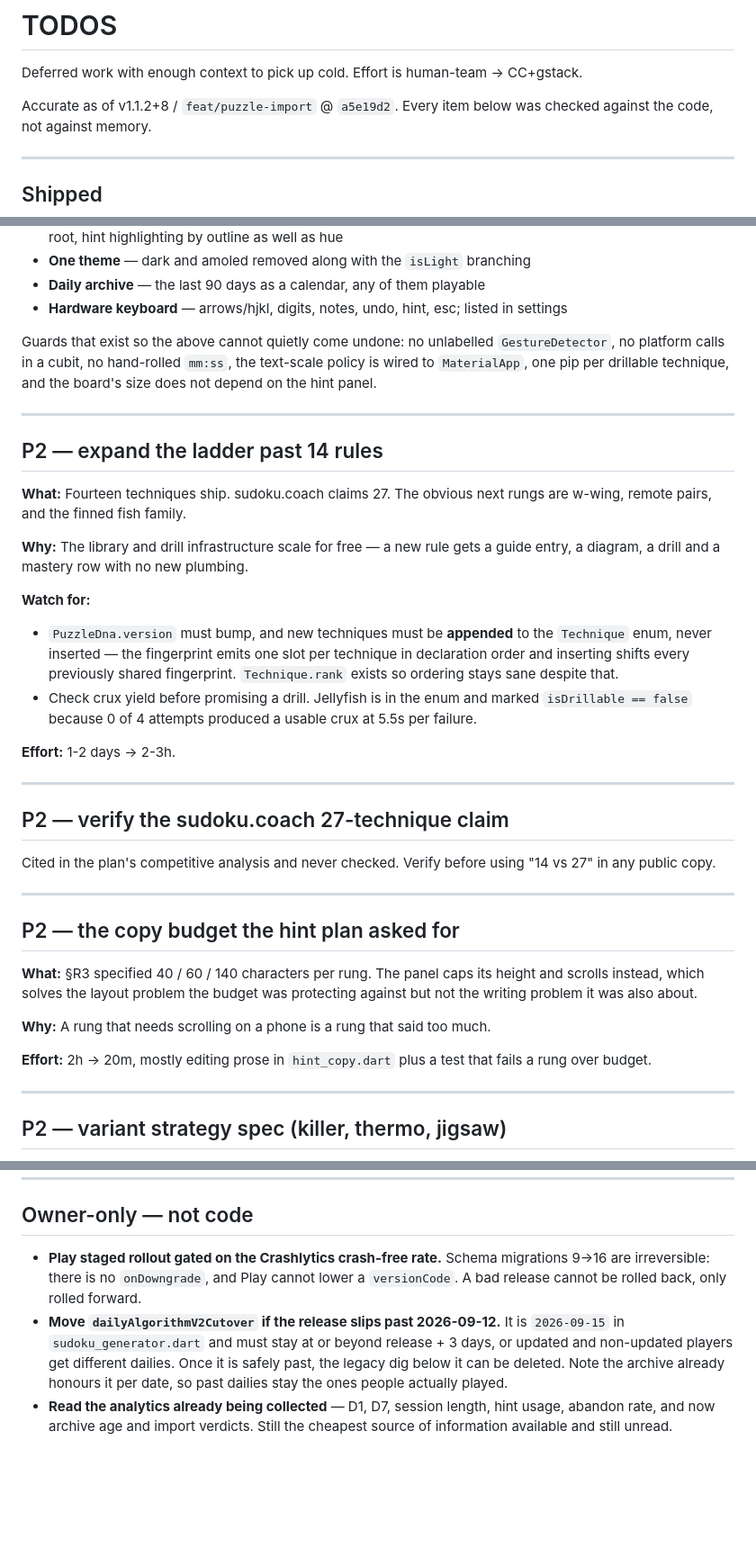
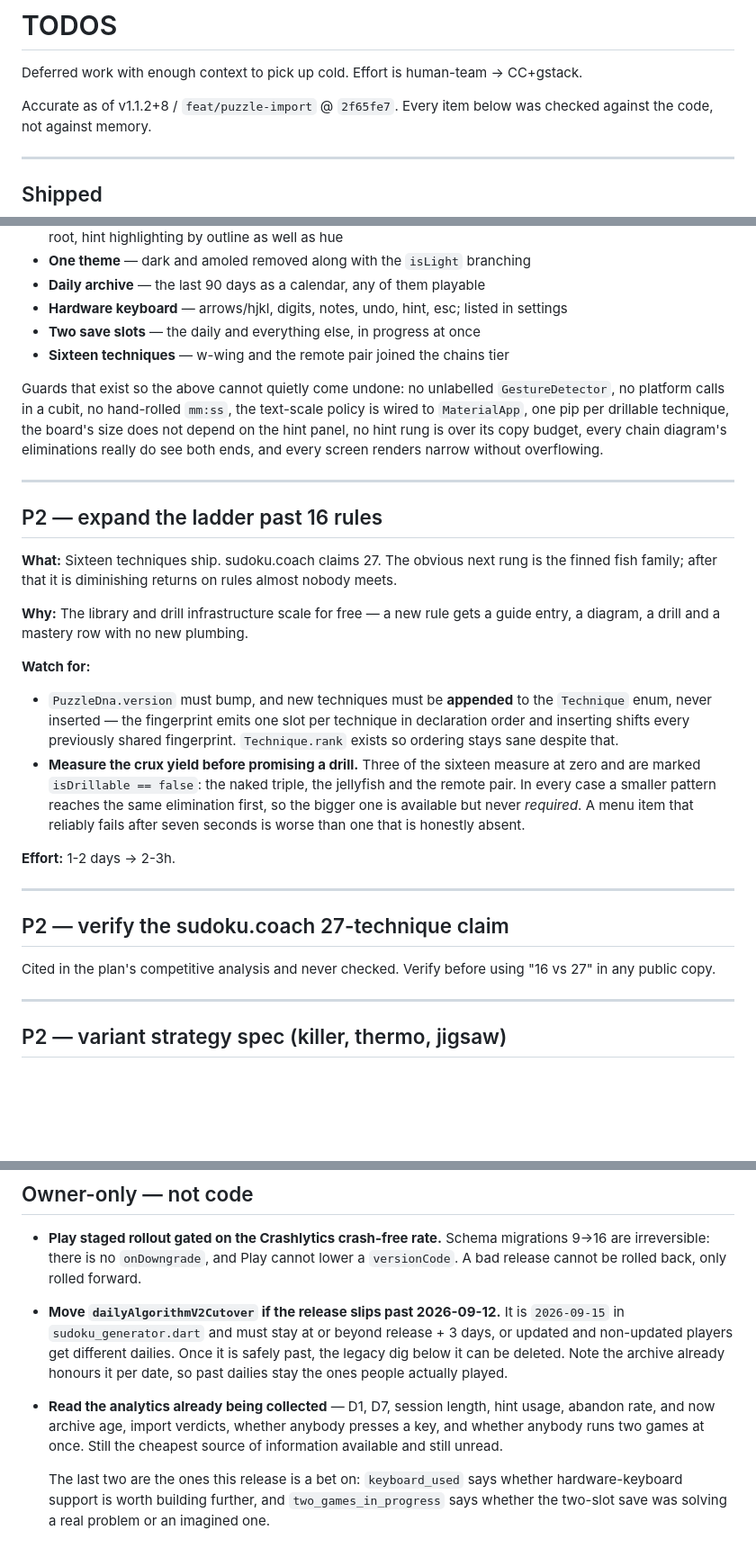
Before and after one commit to HardikSJain/no-bs-sudoku, a Markdown page: TODOS.md, 3 parts joined by grey strips. Shown at 90% size. GitHub-like rendering; blank space fills up the shorter version.

Commit message:
docs: TODOS through the ladder work and the two-slot save
Six more items shipped since the last pass. The ladder entry now carries
the rule that cost the most to learn: measure the crux yield before
promising a drill, because three of the sixteen techniques cannot
produce one and finding that out takes seven seconds a failure.

```diff
--- a/TODOS.md
+++ b/TODOS.md
@@ -2,7 +2,7 @@
 
 Deferred work with enough context to pick up cold. Effort is human-team → CC+gstack.
 
-Accurate as of v1.1.2+8 / `feat/puzzle-import` @ `a5e19d2`. Every item below was
+Accurate as of v1.1.2+8 / `feat/puzzle-import` @ `2f65fe7`. Every item below was
 checked against the code, not against memory.
 
 ---
@@ -36,18 +36,23 @@ things the plan did not call for.
 - **Daily archive** — the last 90 days as a calendar, any of them playable
 - **Hardware keyboard** — arrows/hjkl, digits, notes, undo, hint, esc; listed
   in settings
+- **Two save slots** — the daily and everything else, in progress at once
+- **Sixteen techniques** — w-wing and the remote pair joined the chains tier
 
 Guards that exist so the above cannot quietly come undone: no unlabelled
 `GestureDetector`, no platform calls in a cubit, no hand-rolled `mm:ss`, the
 text-scale policy is wired to `MaterialApp`, one pip per drillable technique,
-and the board's size does not depend on the hint panel.
+the board's size does not depend on the hint panel, no hint rung is over its
+copy budget, every chain diagram's eliminations really do see both ends, and
+every screen renders narrow without overflowing.
 
 ---
 
-## P2 — expand the ladder past 14 rules
+## P2 — expand the ladder past 16 rules
 
-**What:** Fourteen techniques ship. sudoku.coach claims 27. The obvious next
-rungs are w-wing, remote pairs, and the finned fish family.
+**What:** Sixteen techniques ship. sudoku.coach claims 27. The obvious next
+rung is the finned fish family; after that it is diminishing returns on rules
+almost nobody meets.
 
 **Why:** The library and drill infrastructure scale for free — a new rule gets
 a guide entry, a diagram, a drill and a mastery row with no new plumbing.
@@ -57,9 +62,12 @@ a guide entry, a diagram, a drill and a mastery row with no new plumbing.
   `Technique` enum, never inserted — the fingerprint emits one slot per
   technique in declaration order and inserting shifts every previously shared
   fingerprint. `Technique.rank` exists so ordering stays sane despite that.
-- Check crux yield before promising a drill. Jellyfish is in the enum and
-  marked `isDrillable == false` because 0 of 4 attempts produced a usable
-  crux at 5.5s per failure.
+- **Measure the crux yield before promising a drill.** Three of the sixteen
+  measure at zero and are marked `isDrillable == false`: the naked triple, the
+  jellyfish and the remote pair. In every case a smaller pattern reaches the
+  same elimination first, so the bigger one is available but never *required*.
+  A menu item that reliably fails after seven seconds is worse than one that
+  is honestly absent.
 
 **Effort:** 1-2 days → 2-3h.
 
@@ -68,20 +76,7 @@ a guide entry, a diagram, a drill and a mastery row with no new plumbing.
 ## P2 — verify the sudoku.coach 27-technique claim
 
 Cited in the plan's competitive analysis and never checked. Verify before using
-"14 vs 27" in any public copy.
-
----
-
-## P2 — the copy budget the hint plan asked for
-
-**What:** §R3 specified 40 / 60 / 140 characters per rung. The panel caps its
-height and scrolls instead, which solves the layout problem the budget was
-protecting against but not the writing problem it was also about.
-
-**Why:** A rung that needs scrolling on a phone is a rung that said too much.
-
-**Effort:** 2h → 20m, mostly editing prose in `hint_copy.dart` plus a test that
-fails a rung over budget.
+"16 vs 27" in any public copy.
 
 ---
 
@@ -145,5 +140,11 @@ the rules to read units from the grid rather than from `Units`.
   archive already honours it per date, so past dailies stay the ones people
   actually played.
 - **Read the analytics already being collected** — D1, D7, session length, hint
-  usage, abandon rate, and now archive age and import verdicts. Still the
+  usage, abandon rate, and now archive age, import verdicts, whether anybody
+  presses a key, and whether anybody runs two games at once. Still the
   cheapest source of information available and still unread.
+
+  The last two are the ones this release is a bet on: `keyboard_used` says
+  whether hardware-keyboard support is worth building further, and
+  `two_games_in_progress` says whether the two-slot save was solving a real
+  problem or an imagined one.
```
